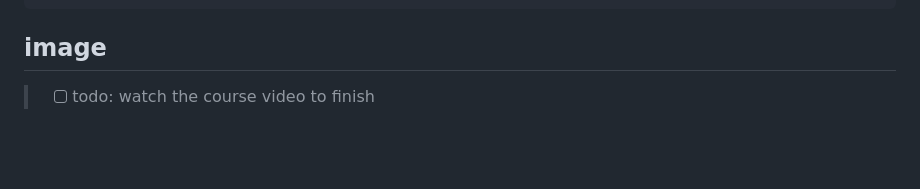
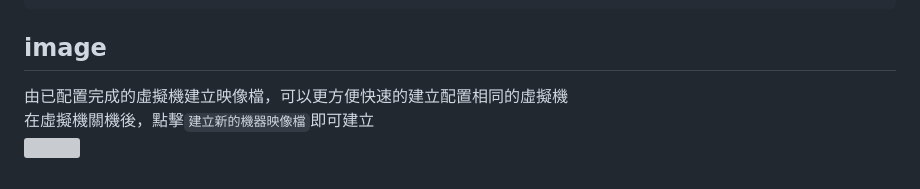
Before and after one commit to dallas145/nqucsie2024gcp, a Markdown page: 20241015.md, the part around the change. GitHub-like rendering; blank space fills up the shorter version; grey boxes are pictures that could not be loaded.

Commit message:
[nb] Edit: 20241015.md

````diff
--- a/20241015.md
+++ b/20241015.md
@@ -128,4 +128,6 @@ update$'\n'apt\ -y\ install\ apache2$'\n'cat\<\<EOF\ \>\ /var/www/html/index.htm
 ```
 
 ## image
-> - [ ] todo: watch the course video to finish
+由已配置完成的虛擬機建立映像檔，可以更方便快速的建立配置相同的虛擬機<br>
+在虛擬機關機後，點擊`建立新的機器映像檔`即可建立<br>
+![](src/linux-2024101503.png)
````
